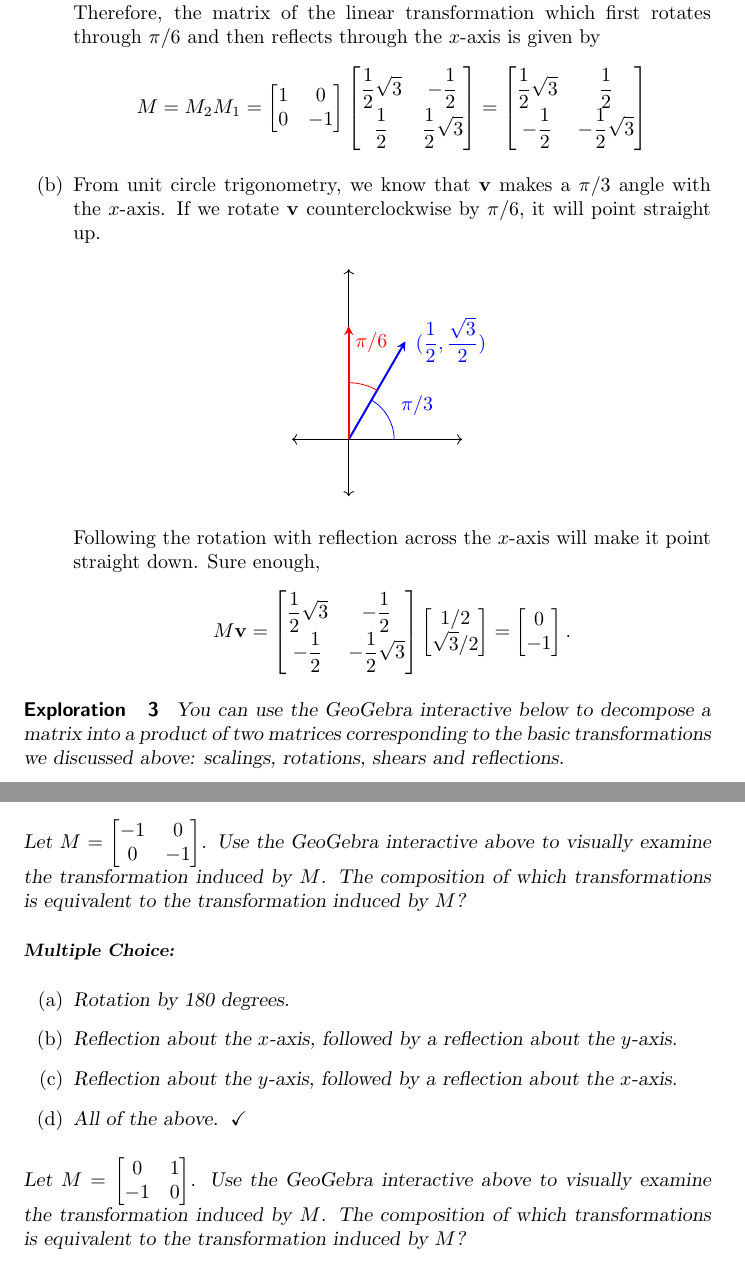
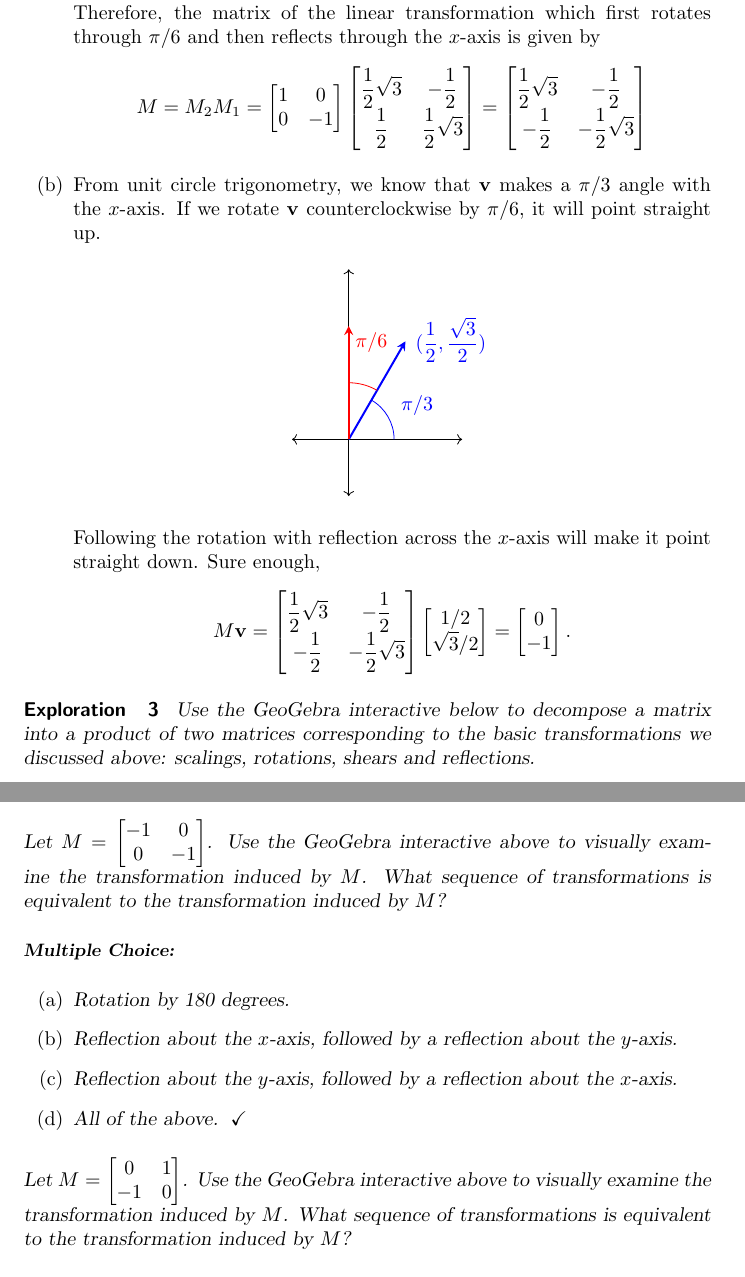
Before and after one commit to mooculus/interactiveLinearAlgebra, a LaTeX document (LTR-0070/main.tex): two parts of pages 11 and 12 of 17, joined at a grey line, cut so that both start at the same text. Compiled offline with pdfLaTeX.

Commit message:
mistake edits

```diff
--- a/LTR-0070/main.tex
+++ b/LTR-0070/main.tex
@@ -646,7 +646,7 @@ M = M_2 M_1 =
 \frac{1}{2}\sqrt{3} & -\frac{1}{2} \\
 \frac{1}{2} & \frac{1}{2}\sqrt{3}
 \end{bmatrix} = \begin{bmatrix}
-\frac{1}{2}\sqrt{3} & \frac{1}{2} \\
+\frac{1}{2}\sqrt{3} & -\frac{1}{2} \\
 -\frac{1}{2} & -\frac{1}{2}\sqrt{3}
 \end{bmatrix}
 \end{equation*}
@@ -680,7 +680,7 @@ $$M\vec{v} = \begin{bmatrix}
 \end{example}
 
 \begin{exploration}\label{exp:matrixComp}
-You can use the GeoGebra interactive below to decompose a matrix into a product of two matrices corresponding to the basic transformations we discussed above: scalings, rotations, shears and reflections.
+Use the GeoGebra interactive below to decompose a matrix into a product of two matrices corresponding to the basic transformations we discussed above: scalings, rotations, shears and reflections.
 
 Consider the matrix $M=\begin{bmatrix} 1 & 0\\-1 & -1\end{bmatrix}$.  This matrix induces a transformation that can be broken into two parts: (1) a reflection followed by (2) a shear.  Find matrices $M_1$ and $M_2$ that induce the reflection and the shear respectively.  Verify that the product of the two matrices is equal to $M$ (be careful about the order of the product!).
 $$M=M_2M_1=\begin{bmatrix}\answer{1}&\answer{0}\\\answer{-1}&\answer{1}\end{bmatrix}\begin{bmatrix}\answer{1}&\answer{0}\\\answer{0}&\answer{-1}\end{bmatrix}$$
@@ -697,7 +697,7 @@ Access GeoGebra interactives through the online version of this text at
 \end{center}
 \end{onlineOnly}
 
-Let  $M=\begin{bmatrix}-1&0\\0&-1\end{bmatrix}$.  Use the GeoGebra interactive above to visually examine the transformation induced by $M$.  The composition of which transformations is equivalent to the transformation induced by $M$?
+Let  $M=\begin{bmatrix}-1&0\\0&-1\end{bmatrix}$.  Use the GeoGebra interactive above to visually examine the transformation induced by $M$.  What sequence of transformations is equivalent to the transformation induced by $M$?
 \begin{multipleChoice}
 \choice{Rotation by 180 degrees.}
 \choice{Reflection about the $x$-axis, followed by a reflection about the $y$-axis.}
@@ -706,7 +706,7 @@ Let  $M=\begin{bmatrix}-1&0\\0&-1\end{bmatrix}$.  Use the GeoGebra interactive a
 \end{multipleChoice}
 
 Let $M=\begin{bmatrix}0&1\\-1&0\end{bmatrix}$.  Use the GeoGebra interactive above to visually examine the transformation induced by $M$.
-The composition of which transformations is equivalent to the transformation induced by $M$?
+What sequence of transformations is equivalent to the transformation induced by $M$?
 \begin{multipleChoice}
 \choice[correct]{Reflection about the $x$-axis, followed by a reflection about the line $y=-x$.}
 \choice{Reflection about the $y$-axis, followed by a reflection about the $x$-axis.}
```
Also changed, not shown: EIG-0020/main.tex (+4 -4 lines), LinearAlgebraInteractiveIntro.tex (+2 -2 lines), VEC-0073/main.tex (+1 -1 lines).
